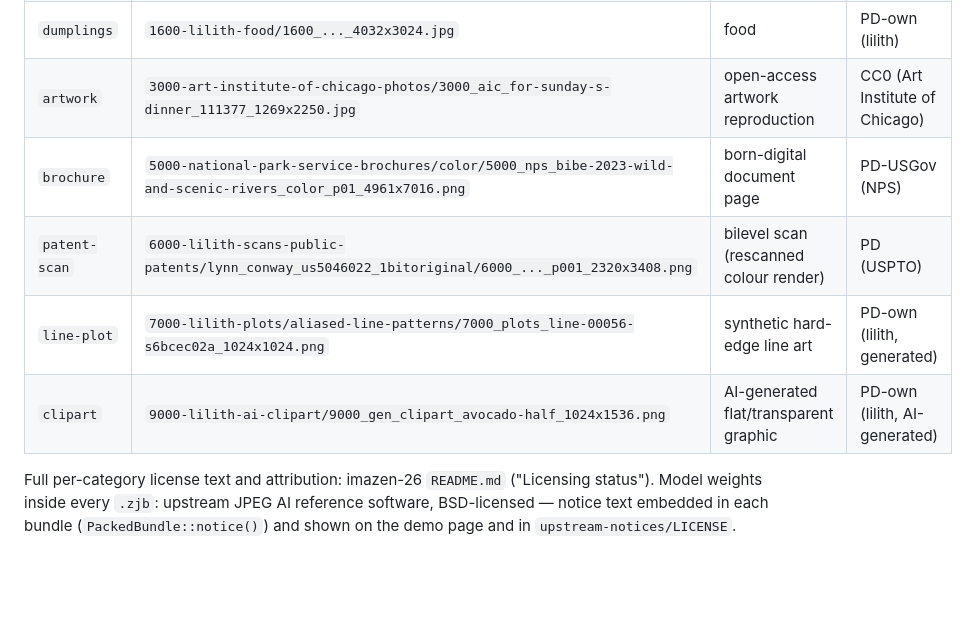
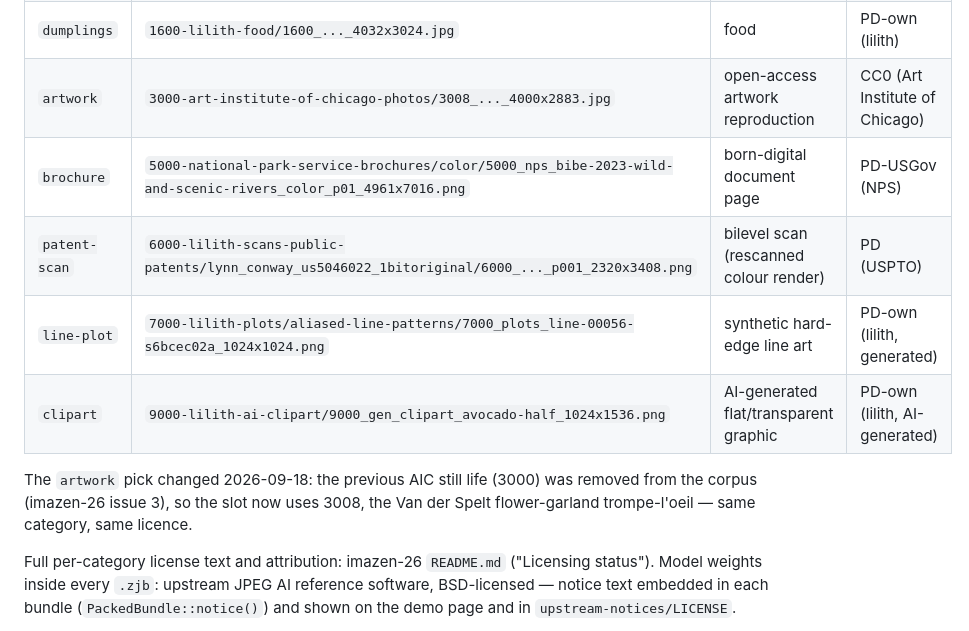
Before and after one commit to imazen/zenjpegai, a Markdown page: web/demo/IMAGES.md, the part around the change. Drawn GitHub-style; blank space fills up the shorter version.

Commit message:
docs(demo): swap AIC artwork entry to 3008 (flower garland)
The previous pick (3000) was removed from the imazen-26 corpus. 3008 is
CC0 per CORPUS-MANIFEST.tsv; same category and licence. Streams and oracle
PNGs already replaced in the demo-assets-v1 release.

```diff
--- a/web/demo/IMAGES.md
+++ b/web/demo/IMAGES.md
@@ -22,11 +22,15 @@ and per-rate bytes/width/height/`modelId`.
 | `car` | `1000-lilith-photos-general/1000_..._4032x3024.jpg` | everyday photo | PD-own (lilith) |
 | `mountain` | `1400-lilith-nature/1400_..._4608x3456.jpg` | landscape | PD-own (lilith) |
 | `dumplings` | `1600-lilith-food/1600_..._4032x3024.jpg` | food | PD-own (lilith) |
-| `artwork` | `3000-art-institute-of-chicago-photos/3000_aic_for-sunday-s-dinner_111377_1269x2250.jpg` | open-access artwork reproduction | CC0 (Art Institute of Chicago) |
+| `artwork` | `3000-art-institute-of-chicago-photos/3008_..._4000x2883.jpg` | open-access artwork reproduction | CC0 (Art Institute of Chicago) |
 | `brochure` | `5000-national-park-service-brochures/color/5000_nps_bibe-2023-wild-and-scenic-rivers_color_p01_4961x7016.png` | born-digital document page | PD-USGov (NPS) |
 | `patent-scan` | `6000-lilith-scans-public-patents/lynn_conway_us5046022_1bitoriginal/6000_..._p001_2320x3408.png` | bilevel scan (rescanned colour render) | PD (USPTO) |
 | `line-plot` | `7000-lilith-plots/aliased-line-patterns/7000_plots_line-00056-s6bcec02a_1024x1024.png` | synthetic hard-edge line art | PD-own (lilith, generated) |
 | `clipart` | `9000-lilith-ai-clipart/9000_gen_clipart_avocado-half_1024x1536.png` | AI-generated flat/transparent graphic | PD-own (lilith, AI-generated) |
+
+The `artwork` pick changed 2026-09-18: the previous AIC still life (3000) was removed from the
+corpus (imazen-26 issue 3), so the slot now uses 3008, the Van der Spelt flower-garland
+trompe-l'oeil — same category, same licence.
 
 Full per-category license text and attribution: imazen-26 `README.md`
 ("Licensing status"). Model weights inside every `.zjb`: upstream JPEG AI reference software,
```
